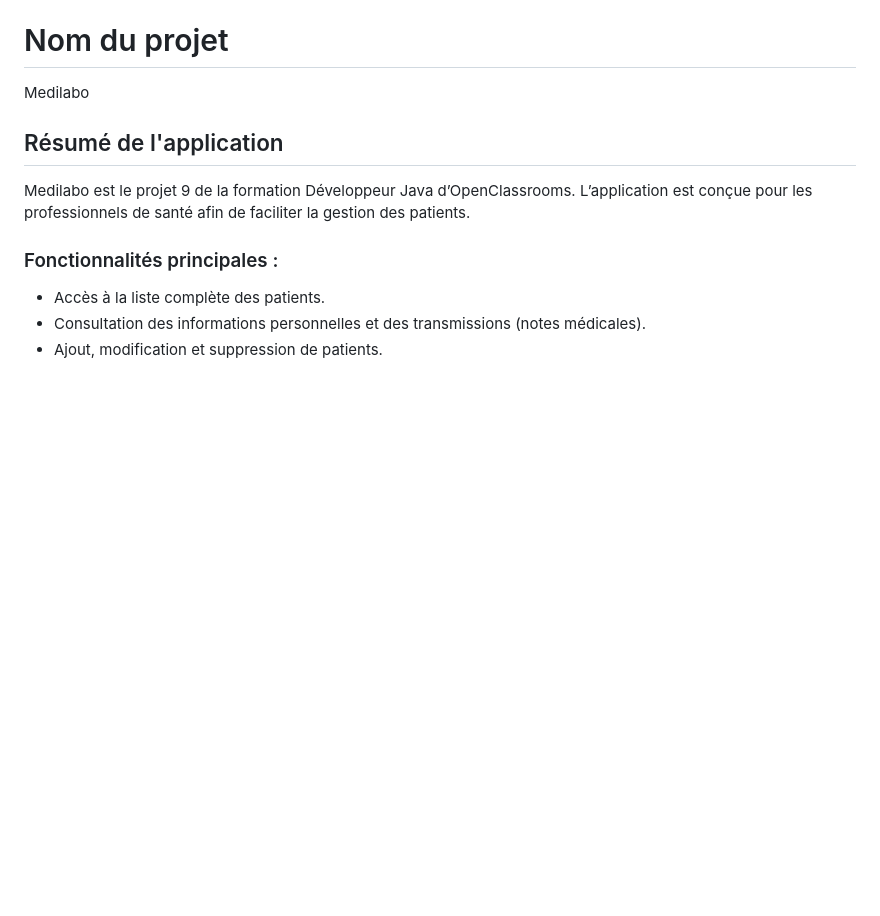
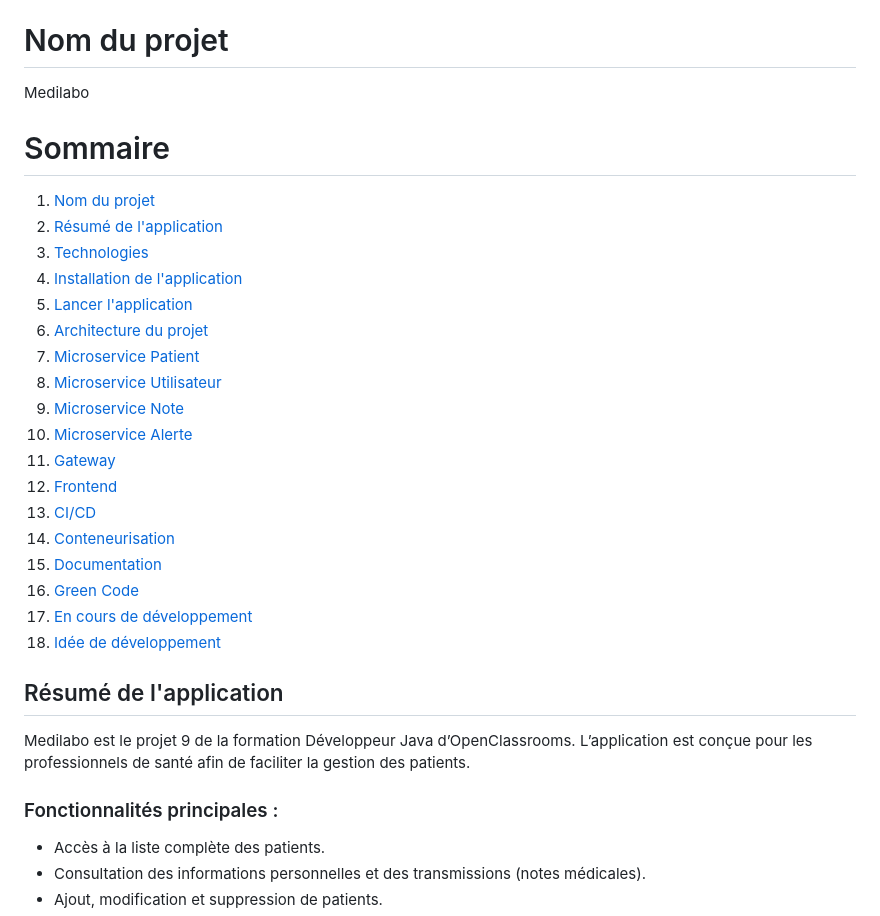
Before and after one commit to nicoBru22/projet9Medilabo, a Markdown page: README.md, the part around the change printed below. Rendered like a GitHub page; blank space fills up the shorter version.

```diff
--- a/README.md
+++ b/README.md
@@ -1,6 +1,27 @@
 # Nom du projet
 
 Medilabo
+
+# Sommaire
+
+1. [Nom du projet](#nom-du-projet)
+2. [Résumé de l'application](#résumé-de-lapplication)
+3. [Technologies](#technologies)
+4. [Installation de l'application](#installation-de-lapplication)
+5. [Lancer l'application](#lancer-lapplication)
+6. [Architecture du projet](#architecture-du-projet)
+7. [Microservice Patient](#microservice-patient)
+8. [Microservice Utilisateur](#microservice-utilisateur)
+9. [Microservice Note](#microservice-note)
+10. [Microservice Alerte](#microservice-alerte)
+11. [Gateway](#gateway)
+12. [Frontend](#frontend)
+13. [CI/CD](#cicd)
+14. [Conteneurisation](#conteneurisation)
+15. [Documentation](#documentation)
+16. [Green Code](#green-code)
+17. [En cours de développement](#en-cours-de-développement)
+18. [Idée de développement](#idée-de-développement)
 
 ## Résumé de l'application
 
```
Also changed, not shown: other parts of README.md (+55 -0 lines).
